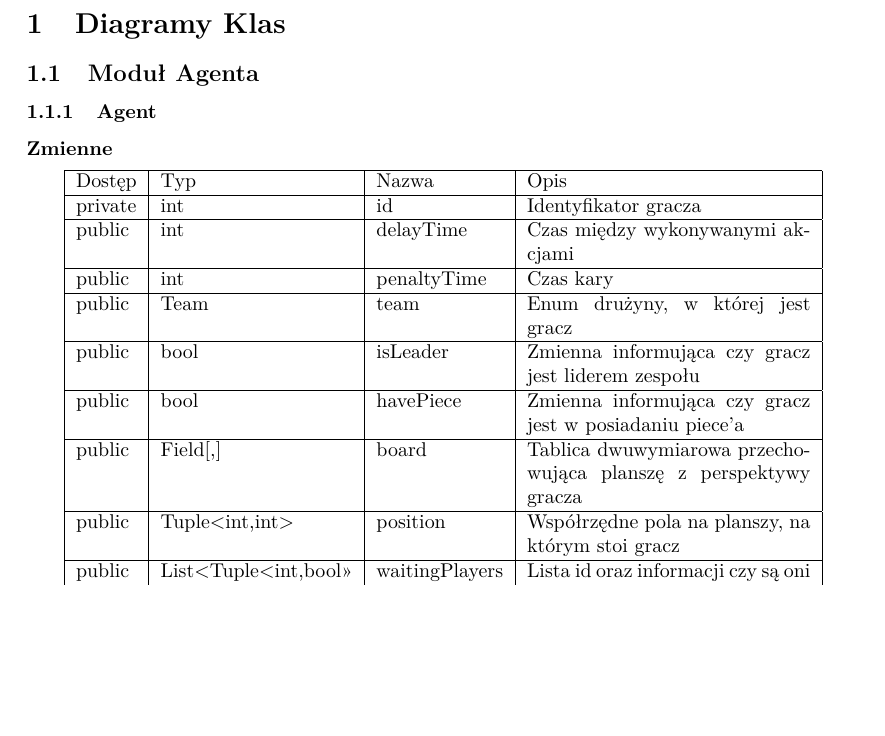
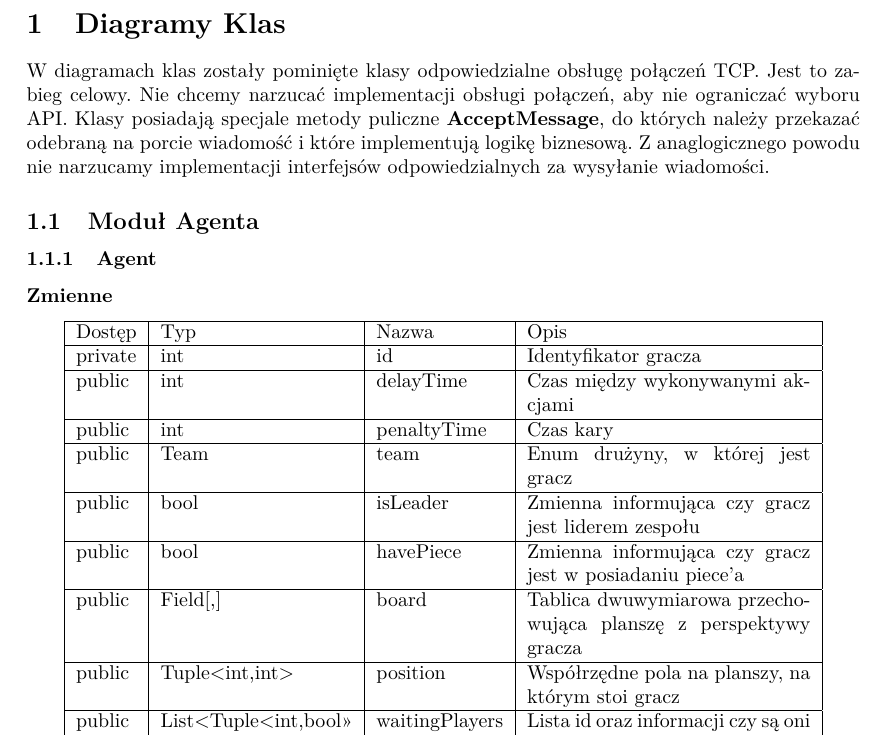
Before and after one commit to MINI-IO/IO-project-game, a LaTeX document (Dokumentacja/DiagramyKlas/DiagramyKlas.tex): part of page 1 of 3, cut so that both start at the same text, the shorter picture padded with empty space. Compiled offline with pdfLaTeX.

Commit message:
Add class diagram introduction paragraph

```diff
--- a/Dokumentacja/DiagramyKlas/DiagramyKlas.tex
+++ b/Dokumentacja/DiagramyKlas/DiagramyKlas.tex
@@ -2,5 +2,11 @@
 
 \begin{document}
 \section{Diagramy Klas}
+W diagramach klas zostały pominięte klasy odpowiedzialne obsługę połączeń TCP.
+Jest to zabieg celowy. Nie chcemy narzucać implementacji obsługi połączeń, aby
+nie ograniczać wyboru API. Klasy posiadają specjale metody puliczne \textbf{AcceptMessage},
+do których należy przekazać odebraną na porcie wiadomość i które implementują
+logikę biznesową. Z anaglogicznego powodu nie narzucamy implementacji interfejsów
+odpowiedzialnych za wysyłanie wiadomości.
 \subfile{Agent.tex}
 \end{document}
```
Also changed, not shown: 1 other file.
